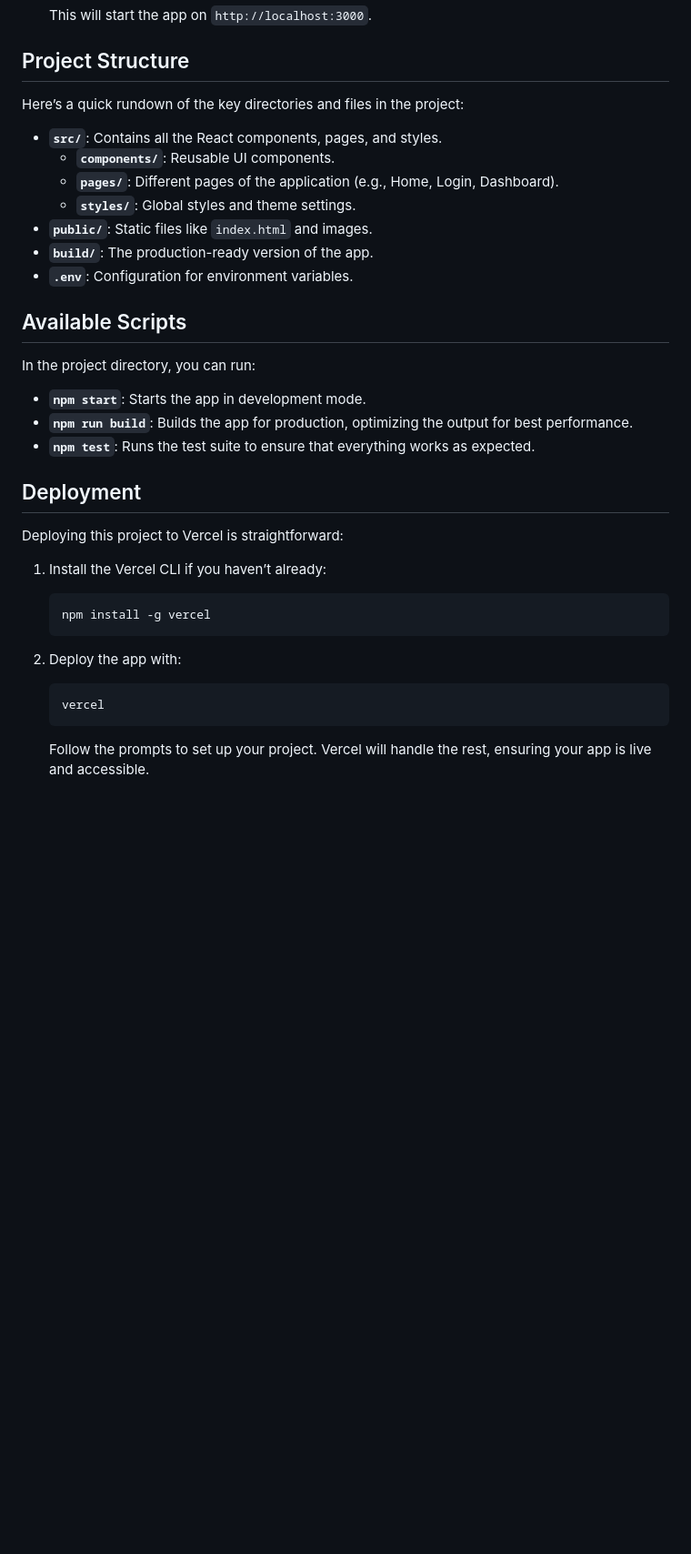
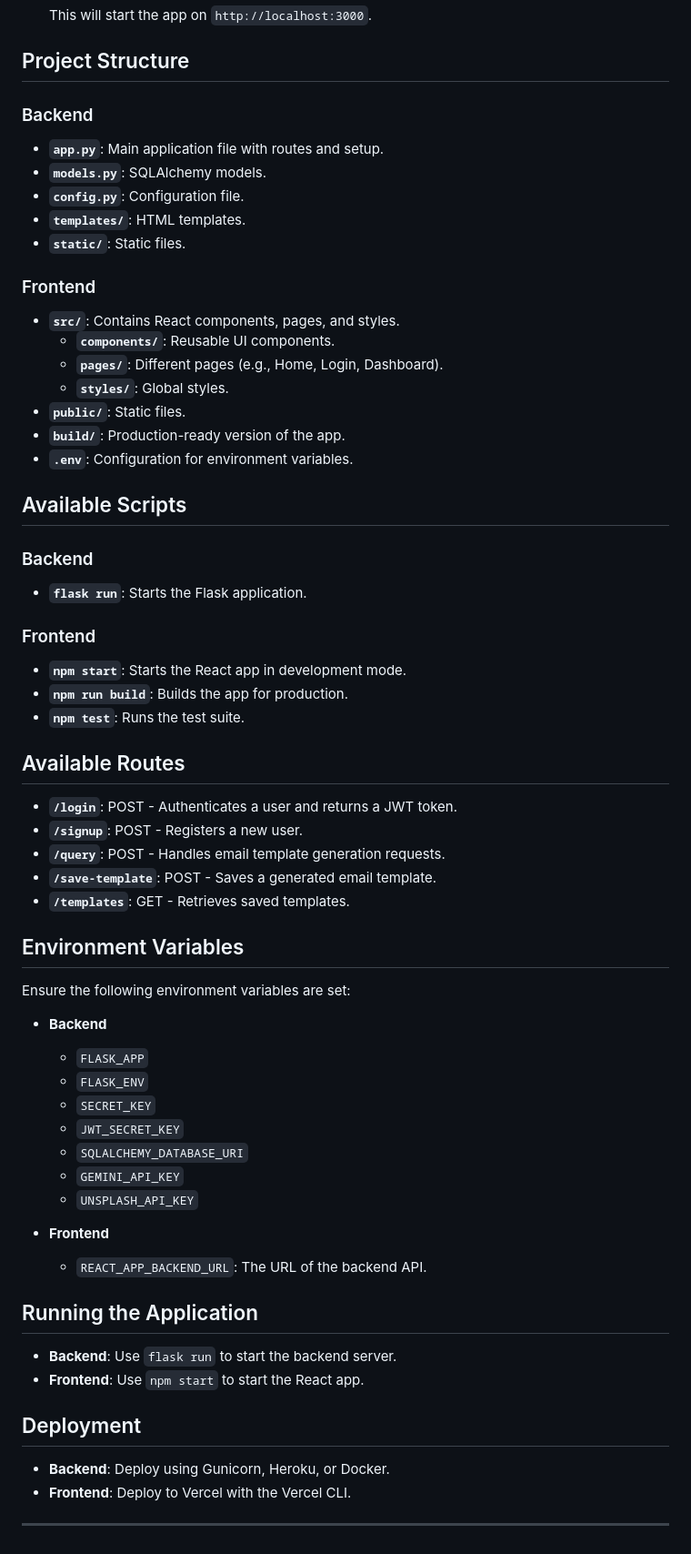
Before and after one commit to Salman1205/Email-template-generator-app, a Markdown page: README.md, the part around one of its changes. Shown at 91% size. Drawn GitHub-style; blank space fills up the shorter version.

````diff
--- a/README.md
+++ b/README.md
@@ -69,38 +125,68 @@ To get started with this project locally:
 
 ## Project Structure
 
-Here’s a quick rundown of the key directories and files in the project:
+### Backend
 
-- **`src/`**: Contains all the React components, pages, and styles.
+- **`app.py`**: Main application file with routes and setup.
+- **`models.py`**: SQLAlchemy models.
+- **`config.py`**: Configuration file.
+- **`templates/`**: HTML templates.
+- **`static/`**: Static files.
+
+### Frontend
+
+- **`src/`**: Contains React components, pages, and styles.
   - **`components/`**: Reusable UI components.
-  - **`pages/`**: Different pages of the application (e.g., Home, Login, Dashboard).
-  - **`styles/`**: Global styles and theme settings.
-- **`public/`**: Static files like `index.html` and images.
-- **`build/`**: The production-ready version of the app.
+  - **`pages/`**: Different pages (e.g., Home, Login, Dashboard).
+  - **`styles/`**: Global styles.
+- **`public/`**: Static files.
+- **`build/`**: Production-ready version of the app.
 - **`.env`**: Configuration for environment variables.
 
 ## Available Scripts
 
-In the project directory, you can run:
+### Backend
 
-- **`npm start`**: Starts the app in development mode.
-- **`npm run build`**: Builds the app for production, optimizing the output for best performance.
-- **`npm test`**: Runs the test suite to ensure that everything works as expected.
+- **`flask run`**: Starts the Flask application.
+
+### Frontend
+
+- **`npm start`**: Starts the React app in development mode.
+- **`npm run build`**: Builds the app for production.
+- **`npm test`**: Runs the test suite.
+
+## Available Routes
+
+- **`/login`**: POST - Authenticates a user and returns a JWT token.
+- **`/signup`**: POST - Registers a new user.
+- **`/query`**: POST - Handles email template generation requests.
+- **`/save-template`**: POST - Saves a generated email template.
+- **`/templates`**: GET - Retrieves saved templates.
+
+## Environment Variables
+
+Ensure the following environment variables are set:
+
+- **Backend**
+  - `FLASK_APP`
+  - `FLASK_ENV`
+  - `SECRET_KEY`
+  - `JWT_SECRET_KEY`
+  - `SQLALCHEMY_DATABASE_URI`
+  - `GEMINI_API_KEY`
+  - `UNSPLASH_API_KEY`
+
+- **Frontend**
+  - `REACT_APP_BACKEND_URL`: The URL of the backend API.
+
+## Running the Application
+
+- **Backend**: Use `flask run` to start the backend server.
+- **Frontend**: Use `npm start` to start the React app.
 
 ## Deployment
 
-Deploying this project to Vercel is straightforward:
+- **Backend**: Deploy using Gunicorn, Heroku, or Docker.
+- **Frontend**: Deploy to Vercel with the Vercel CLI.
 
-1. Install the Vercel CLI if you haven’t already:
-
-   ```bash
-   npm install -g vercel
-   ```
-
-2. Deploy the app with:
-
-   ```bash
-   vercel
-   ```
-
-   Follow the prompts to set up your project. Vercel will handle the rest, ensuring your app is live and accessible.
+---
````
Also changed, not shown: other parts of README.md (+74 -18 lines).
